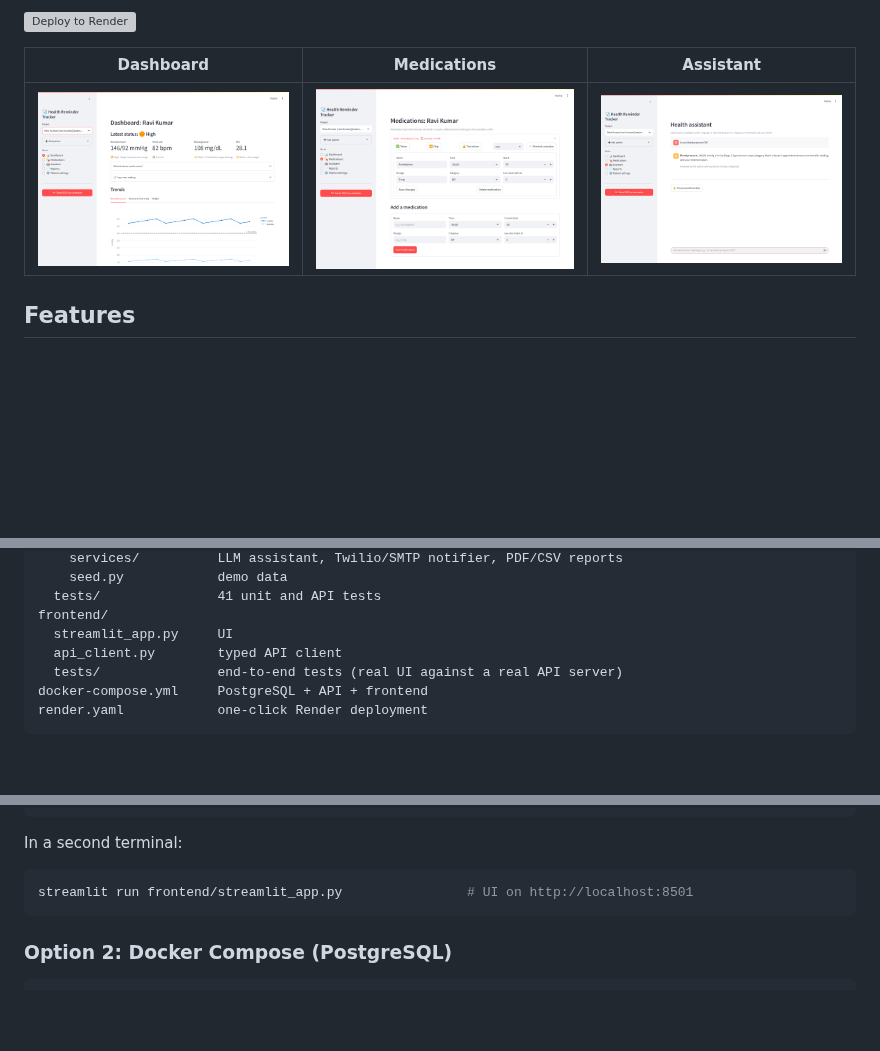
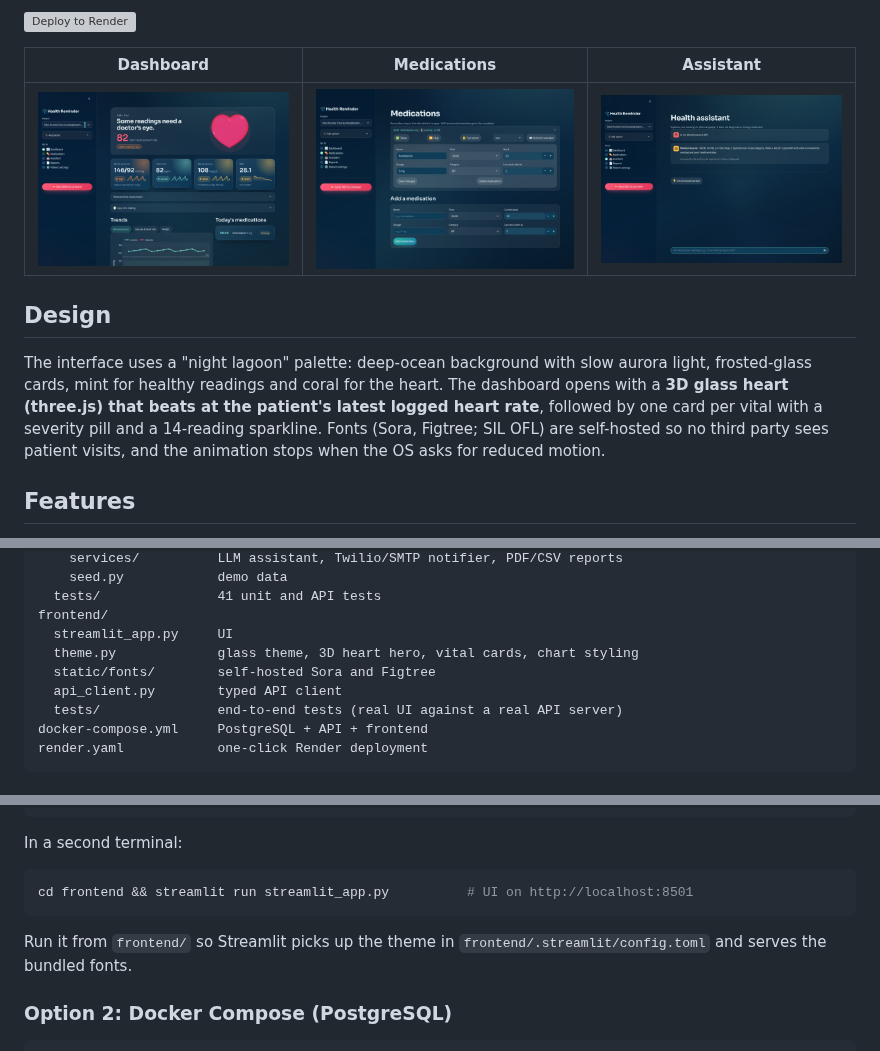
Before and after one commit to Sandeepsrinivasan-14/Health-Reminder-Tracker, a Markdown page: README.md, 3 parts joined by grey strips. Drawn GitHub-style; pictures changed too: docs/screenshots/assistant.png, docs/screenshots/dashboard.png, docs/screenshots/medications.png; blank space fills up the shorter version; grey boxes are pictures that could not be loaded.

````diff
--- a/README.md
+++ b/README.md
@@ -15,6 +15,14 @@ dose is due, tracks stock, and lets the patient alert a caretaker by SMS, WhatsA
 | Dashboard | Medications | Assistant |
 |---|---|---|
 | ![Dashboard](docs/screenshots/dashboard.png) | ![Medications](docs/screenshots/medications.png) | ![Assistant](docs/screenshots/assistant.png) |
+
+## Design
+
+The interface uses a "night lagoon" palette: deep-ocean background with slow aurora light, frosted-glass
+cards, mint for healthy readings and coral for the heart. The dashboard opens with a **3D glass heart
+(three.js) that beats at the patient's latest logged heart rate**, followed by one card per vital with a
+severity pill and a 14-reading sparkline. Fonts (Sora, Figtree; SIL OFL) are self-hosted so no third party
+sees patient visits, and the animation stops when the OS asks for reduced motion.
 
 ## Features
 
@@ -51,6 +59,8 @@ backend/
   tests/               41 unit and API tests
 frontend/
   streamlit_app.py     UI
+  theme.py             glass theme, 3D heart hero, vital cards, chart styling
+  static/fonts/        self-hosted Sora and Figtree
   api_client.py        typed API client
   tests/               end-to-end tests (real UI against a real API server)
 docker-compose.yml     PostgreSQL + API + frontend
@@ -75,8 +85,10 @@ uvicorn app.main:app --reload                          # API on http://localhost
 In a second terminal:
 
 ```bash
-streamlit run frontend/streamlit_app.py                # UI on http://localhost:8501
+cd frontend && streamlit run streamlit_app.py          # UI on http://localhost:8501
 ```
+
+Run it from `frontend/` so Streamlit picks up the theme in `frontend/.streamlit/config.toml` and serves the bundled fonts.
 
 ### Option 2: Docker Compose (PostgreSQL)
 
````
Also changed, not shown: 15 other files.
